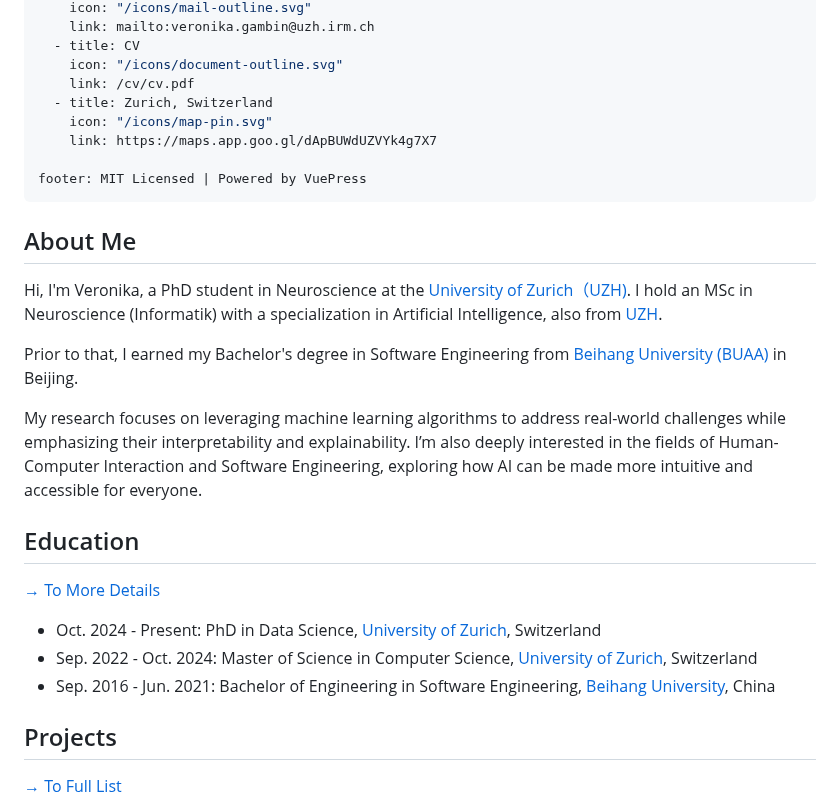
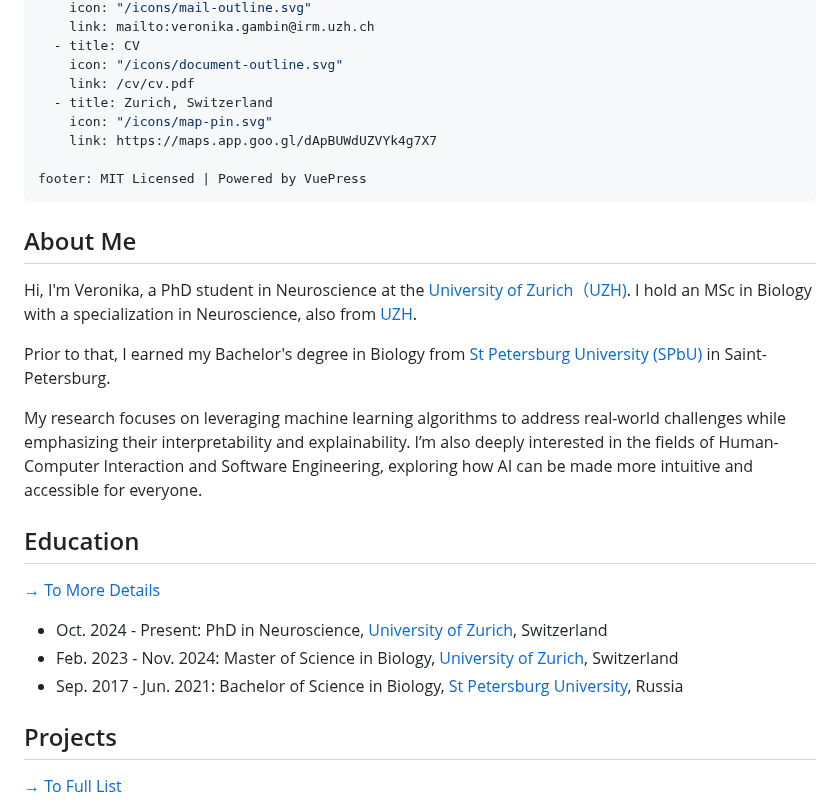
Before and after one commit to linan1109/linan1109.github.io, a Markdown page: docs/README.md, the part around one of its changes. GitHub-like rendering.

```diff
--- a/docs/README.md
+++ b/docs/README.md
@@ -22,5 +22,5 @@ socials:
     icon: "/icons/mail-outline.svg"
-    link: mailto:veronika.gambin@uzh.irm.ch
+    link: mailto:veronika.gambin@irm.uzh.ch
   - title: CV
     icon: "/icons/document-outline.svg"
     link: /cv/cv.pdf
@@ -39,9 +39,9 @@ footer: MIT Licensed | Powered by VuePress
 ## About Me
 
 Hi, I'm Veronika, a PhD student in Neuroscience at the [University of Zurich（UZH)][uzh-home].
-I hold an MSc in Neuroscience (Informatik) with a specialization in Artificial Intelligence, also from [UZH][uzh-home].
+I hold an MSc in Biology with a specialization in Neuroscience, also from [UZH][uzh-home].
 
-Prior to that, I earned my Bachelor's degree in Software Engineering from [Beihang University (BUAA)][buaa-home] in Beijing.
+Prior to that, I earned my Bachelor's degree in Biology from [St Petersburg University (SPbU)][spbu-home] in Saint-Petersburg.
 
 My research focuses on leveraging machine learning algorithms to address real-world challenges while emphasizing their interpretability and explainability.
 I’m also deeply interested in the fields of Human-Computer Interaction and Software Engineering, exploring how AI can be made more intuitive and accessible for everyone.
@@ -55,9 +55,9 @@ I’m also deeply interested in the fields of Human-Computer Interaction and Sof
 ## Education
 
 [→ To More Details][education-detail]
- - Oct. 2024 - Present: PhD in Data Science, [University of Zurich][uzh-home], Switzerland
- - Sep. 2022 - Oct. 2024: Master of Science in Computer Science, [University of Zurich][uzh-home], Switzerland
- - Sep. 2016 - Jun. 2021: Bachelor of Engineering in Software Engineering, [Beihang University][buaa-home], China
+ - Oct. 2024 - Present: PhD in Neuroscience, [University of Zurich][uzh-home], Switzerland
+ - Feb. 2023 - Nov. 2024: Master of Science in Biology, [University of Zurich][uzh-home], Switzerland
+ - Sep. 2017 - Jun. 2021: Bachelor of Science in Biology, [St Petersburg University][spbu-home], Russia
 
 [education-detail]: /education/
 
```
Also changed, not shown: other parts of docs/README.md (+3 -3 lines).
